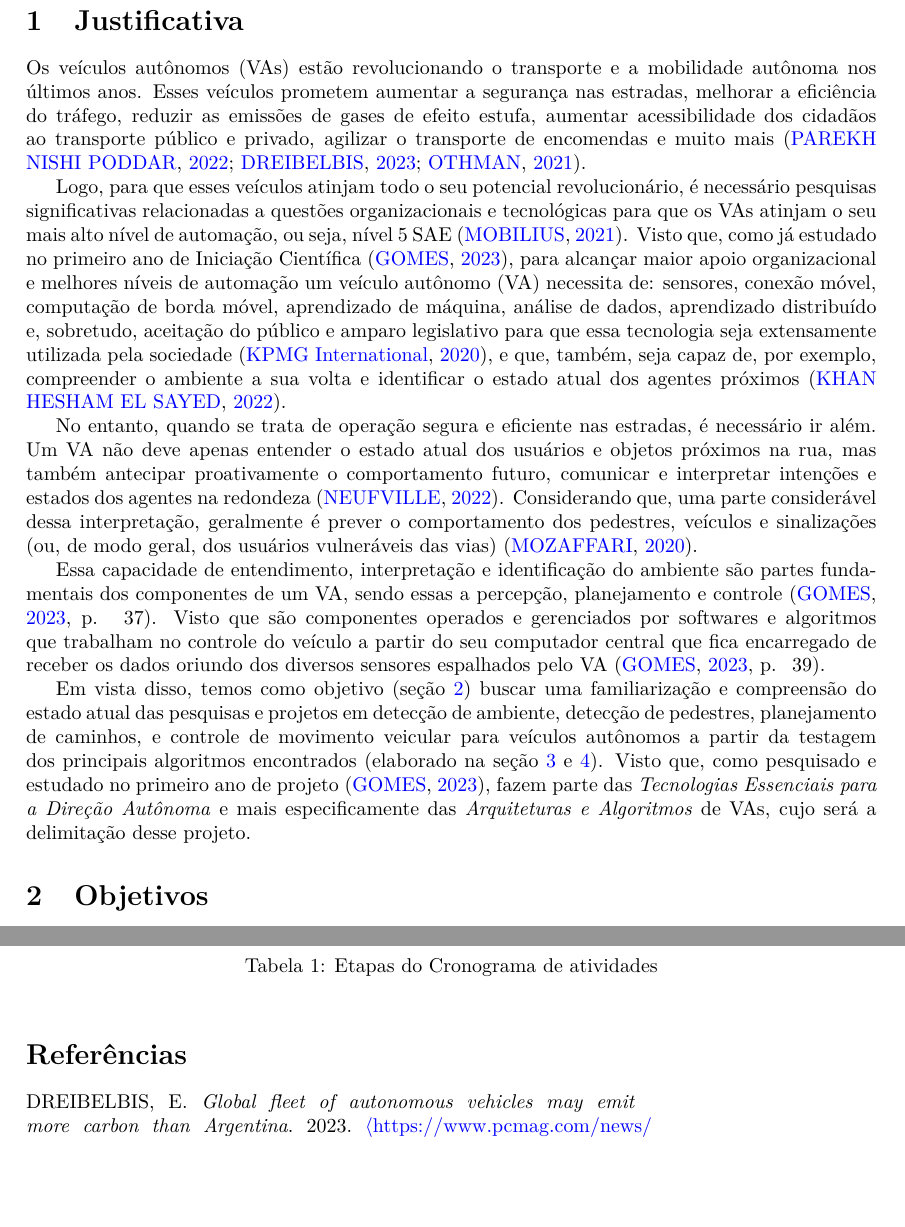
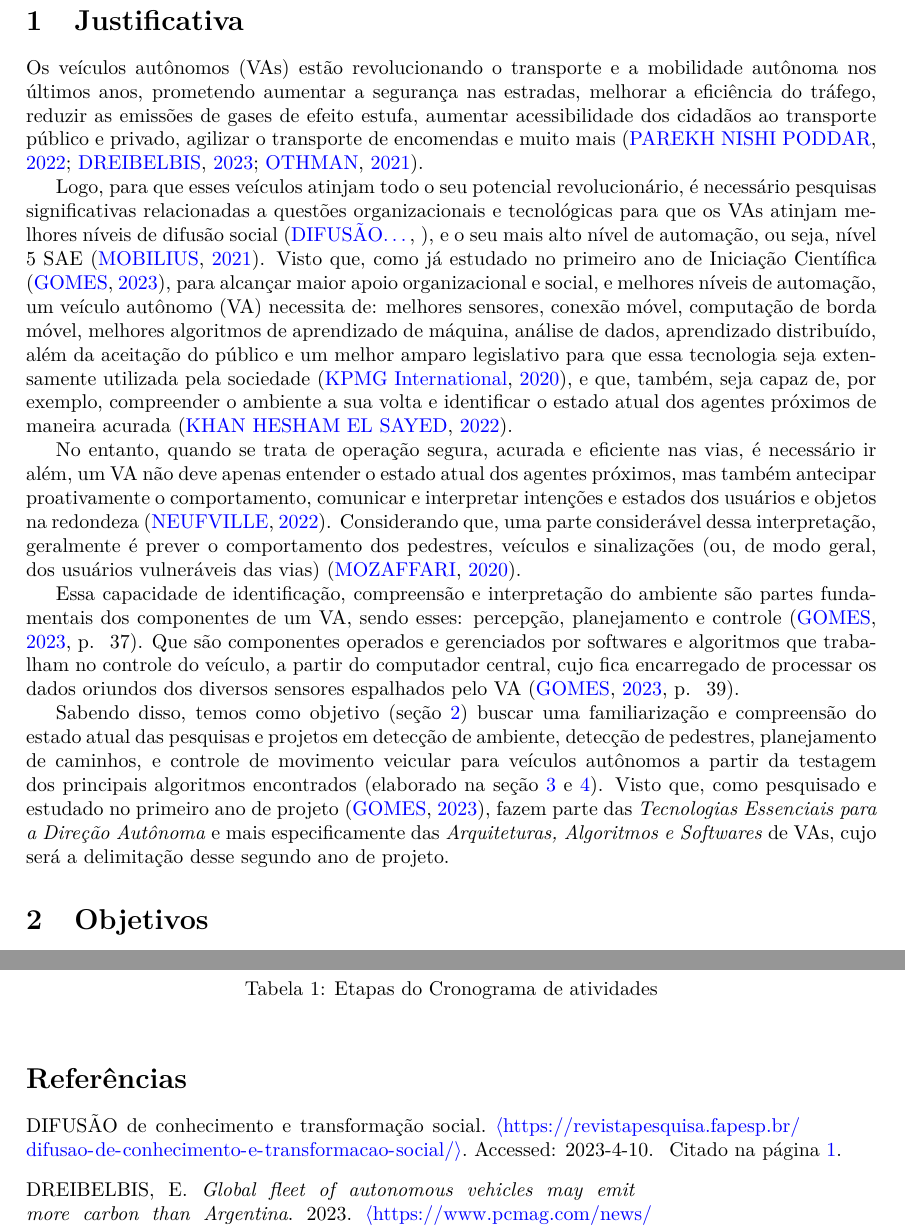
Before and after one commit to ARRETdaniel/Latex-works, a LaTeX document (planoTrabalho_2023/projeto.tex): two parts of pages 2 and 4 of 5, joined at a grey line, cut so that both start at the same text, the shorter picture padded with empty space. Compiled offline with pdfLaTeX.

Commit message:
revision justification

```diff
--- a/planoTrabalho_2023/projeto.tex
+++ b/planoTrabalho_2023/projeto.tex
@@ -82,16 +82,19 @@ Labotat\'{o}rio LCMAT\\
 %\maketitle
 \section{Justificativa}
 
-Os veículos autônomos (VAs) estão revolucionando o transporte e a mobilidade autônoma nos últimos anos. Esses veículos prometem aumentar a segurança nas estradas, melhorar a eficiência do tráfego, reduzir as emissões de gases de efeito estufa, aumentar acessibilidade dos cidadãos ao transporte público e privado, agilizar o transporte de encomendas e muito mais \cite{review-auto, intro-pm, mundobrasil}.
-
-Logo, para que esses veículos atinjam todo o seu potencial revolucionário, é necessário pesquisas significativas relacionadas a questões organizacionais e tecnológicas para que os VAs atinjam o seu mais alto nível de automação, ou seja, nível 5 SAE \cite{SAE}. Visto que, como já estudado no primeiro ano de Iniciação Científica \cite{my-work-on-git}, para alcançar maior apoio organizacional e melhores níveis de automação um veículo autônomo (VA) necessita de: sensores, conexão móvel, computação de borda móvel, aprendizado de máquina, análise de dados, aprendizado distribuído e, sobretudo, aceitação do público e amparo legislativo para que essa tecnologia seja extensamente utilizada pela sociedade \cite{KPMG}, e que, também, seja capaz de, por exemplo, compreender o ambiente a sua volta e identificar o estado atual dos agentes próximos \cite{sensors-yet}.
-
-No entanto, quando se trata de operação segura e eficiente nas estradas, é necessário ir além. Um VA não deve apenas entender o estado atual dos usuários e objetos próximos na rua, mas também antecipar proativamente o comportamento futuro, comunicar e interpretar intenções e estados dos agentes na redondeza \cite{conge}. Considerando que, uma parte considerável dessa interpretação, geralmente é prever o comportamento dos pedestres, veículos e sinalizações (ou, de modo geral, dos usuários vulneráveis das vias) \cite{software-review}.
-
-Essa capacidade de entendimento, interpretação e identificação do ambiente são partes fundamentais dos componentes de um VA, sendo essas a percepção, planejamento e controle \cite[p. ~37]{my-work-on-git}. Visto que são componentes operados e gerenciados por softwares e algoritmos que trabalham no controle do veículo a partir do seu computador central que fica encarregado de receber os dados oriundo dos diversos sensores espalhados pelo VA \cite[p. ~39]{my-work-on-git}.
+Os veículos autônomos (VAs) estão revolucionando o transporte e a mobilidade autônoma nos últimos anos, prometendo aumentar a segurança nas estradas, melhorar a eficiência do tráfego, reduzir as emissões de gases de efeito estufa, aumentar acessibilidade dos cidadãos ao transporte público e privado, agilizar o transporte de encomendas e muito mais \cite{review-auto, intro-pm, mundobrasil}.
 
 
-    Em vista disso, temos como objetivo (seção \ref{objetivo}) buscar uma familiarização e compreensão do estado atual das pesquisas e projetos em detecção de ambiente, detecção de pedestres, planejamento de caminhos, e controle de movimento veicular para veículos autônomos a partir da testagem dos principais algoritmos encontrados (elaborado na seção \ref{Metodologia} e \ref{etapas}). Visto que, como pesquisado e estudado no primeiro ano de projeto \cite{my-work-on-git}, fazem parte das \textit{Tecnologias Essenciais para a Direção Autônoma} e mais especificamente das \textit{Arquiteturas e Algoritmos} de VAs, cujo será a delimitação desse projeto.
+Logo, para que esses veículos atinjam todo o seu potencial revolucionário, é necessário pesquisas significativas relacionadas a questões organizacionais e tecnológicas para que os VAs atinjam melhores níveis de difusão social \cite{noauthor_undated-mw}, e o seu mais alto nível de automação, ou seja, nível 5 SAE \cite{SAE}. Visto que, como já estudado no primeiro ano de Iniciação Científica \cite{my-work-on-git}, para alcançar maior apoio organizacional e social, e melhores níveis de automação, um veículo autônomo (VA) necessita de: melhores sensores, conexão móvel, computação de borda móvel, melhores algoritmos de aprendizado de máquina, análise de dados, aprendizado distribuído, além da aceitação do público e um melhor amparo legislativo para que essa tecnologia seja extensamente utilizada pela sociedade \cite{KPMG}, e que, também, seja capaz de, por exemplo, compreender o ambiente a sua volta e identificar o estado atual dos agentes próximos de maneira acurada \cite{sensors-yet}.
+
+
+No entanto, quando se trata de operação segura, acurada e eficiente nas vias, é necessário ir além, um VA não deve apenas entender o estado atual dos agentes próximos, mas também antecipar proativamente o comportamento, comunicar e interpretar intenções e estados dos usuários e objetos na redondeza \cite{conge}. Considerando que, uma parte considerável dessa interpretação, geralmente é prever o comportamento dos pedestres, veículos e sinalizações (ou, de modo geral, dos usuários vulneráveis das vias) \cite{software-review}.
+
+
+Essa capacidade de identificação, compreensão e interpretação do ambiente são partes fundamentais dos componentes de um VA, sendo esses: percepção, planejamento e controle \cite[p. ~37]{my-work-on-git}. Que são componentes operados e gerenciados por softwares e algoritmos que trabalham no controle do veículo, a partir do computador central, cujo fica encarregado de processar os dados oriundos dos diversos sensores espalhados pelo VA \cite[p. ~39]{my-work-on-git}.
+
+
+Sabendo disso, temos como objetivo (seção \ref{objetivo}) buscar uma familiarização e compreensão do estado atual das pesquisas e projetos em detecção de ambiente, detecção de pedestres, planejamento de caminhos, e controle de movimento veicular para veículos autônomos a partir da testagem dos principais algoritmos encontrados (elaborado na seção \ref{Metodologia} e \ref{etapas}). Visto que, como pesquisado e estudado no primeiro ano de projeto \cite{my-work-on-git}, fazem parte das \textit{Tecnologias Essenciais para a Direção Autônoma} e mais especificamente das \textit{Arquiteturas, Algoritmos e Softwares} de VAs, cujo será a delimitação desse segundo ano de projeto.
 
 
 \section{Objetivos} \label{objetivo}
```
Also changed, not shown: planoTrabalho_2023/bibli.bib (+7 -0 lines), planoTrabalho_2023/planoTrabalho_2023.pdf, planoTrabalho_2023/projeto.tex (2 more changed lines).
